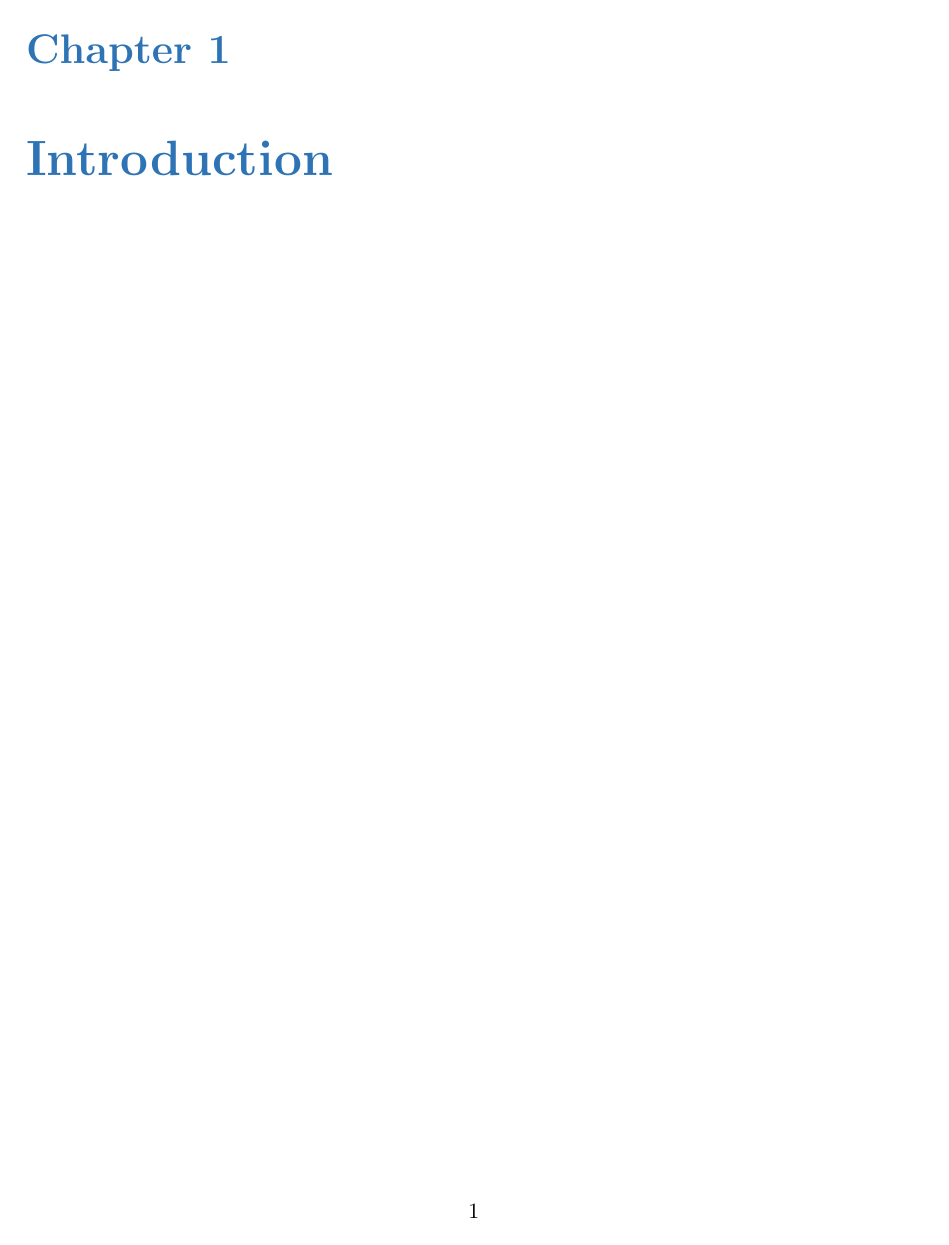
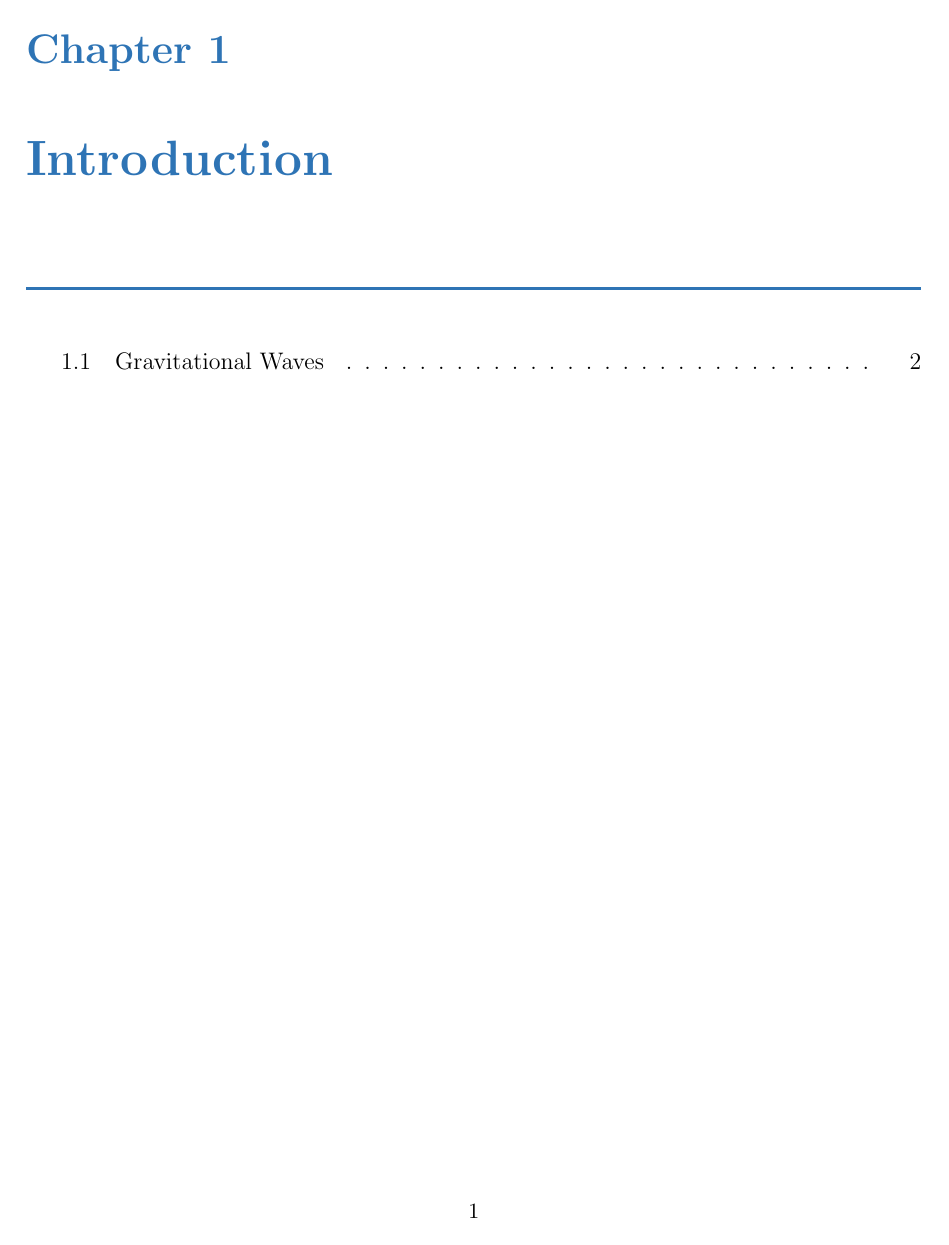
Before and after one commit to martinjohndyer/phd-thesis, a LaTeX thesis (thesis.tex, which reads structure/functions.tex, structure/packages.tex): page 11 of 20. Compiled offline with pdfLaTeX; a missing bibliography style is replaced by a similar one.

Commit message:
Add a mini ToC to chapters

```diff
--- a/structure/functions.tex
+++ b/structure/functions.tex
@@ -17,3 +17,11 @@
     \vspace{-0.7cm} \hspace{8cm}
     \large{ --- #2\ifthenelse{\isempty{#3}}{}{, \textit{#3}}}
     }
+
+% add a small contents to the start of a chapter
+\newcommand\chaptoc{
+    \startcontents[chapters]
+    \noindent{\color{sections}\rule{\textwidth}{1.5pt}}
+    \medskip
+    \printcontents[chapters]{}{1}{\noindent}
+    }
--- a/structure/packages.tex
+++ b/structure/packages.tex
@@ -31,6 +31,10 @@
 % Improve footnote handling
 % https://ctan.org/pkg/footnote
 \usepackage{footnote}
+
+% Select alternative section titles
+% https://ctan.org/pkg/titlesec
+\usepackage{titlesec,titletoc}
 
 % Add epigraphs (quotes at the start of chapters)
 % https://ctan.org/pkg/epigraph
```
Also changed, not shown: appendices/appendix.tex (+1 -0 lines), chapters/example_chapter.tex (+1 -0 lines), chapters/introduction.tex (+1 -0 lines).
